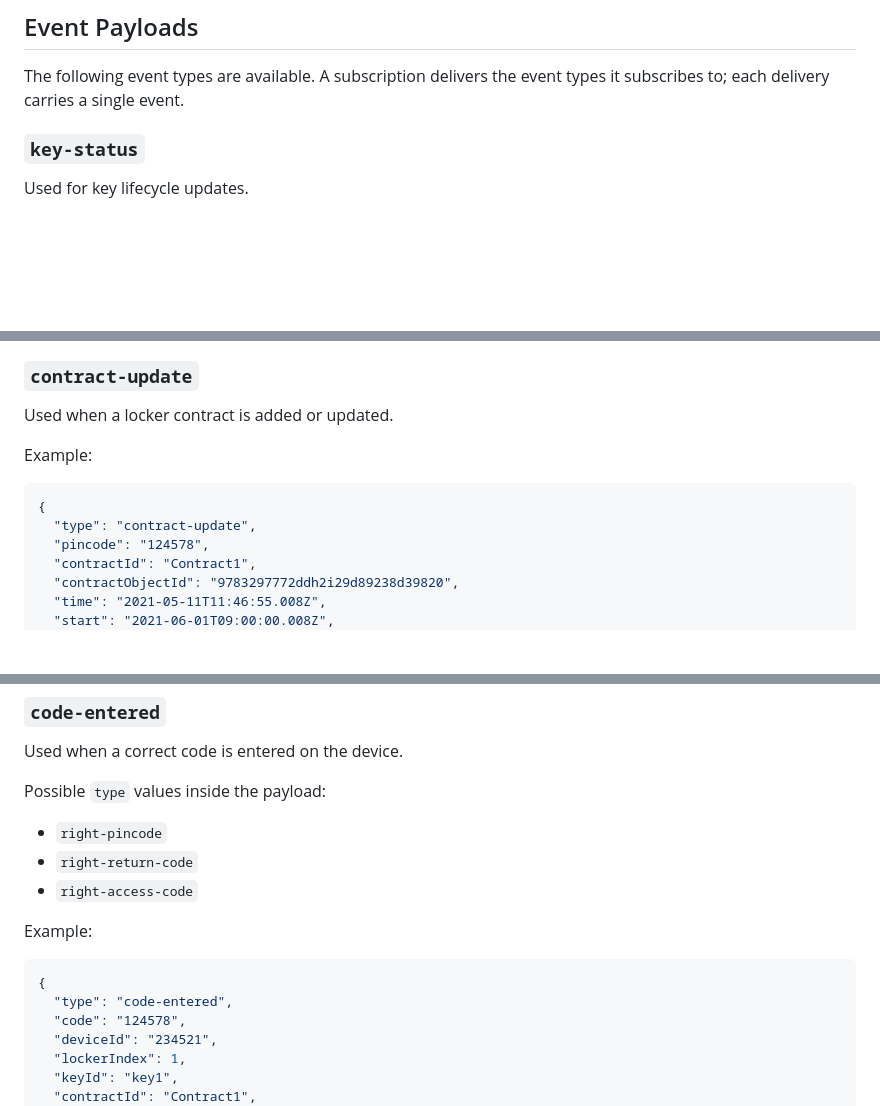
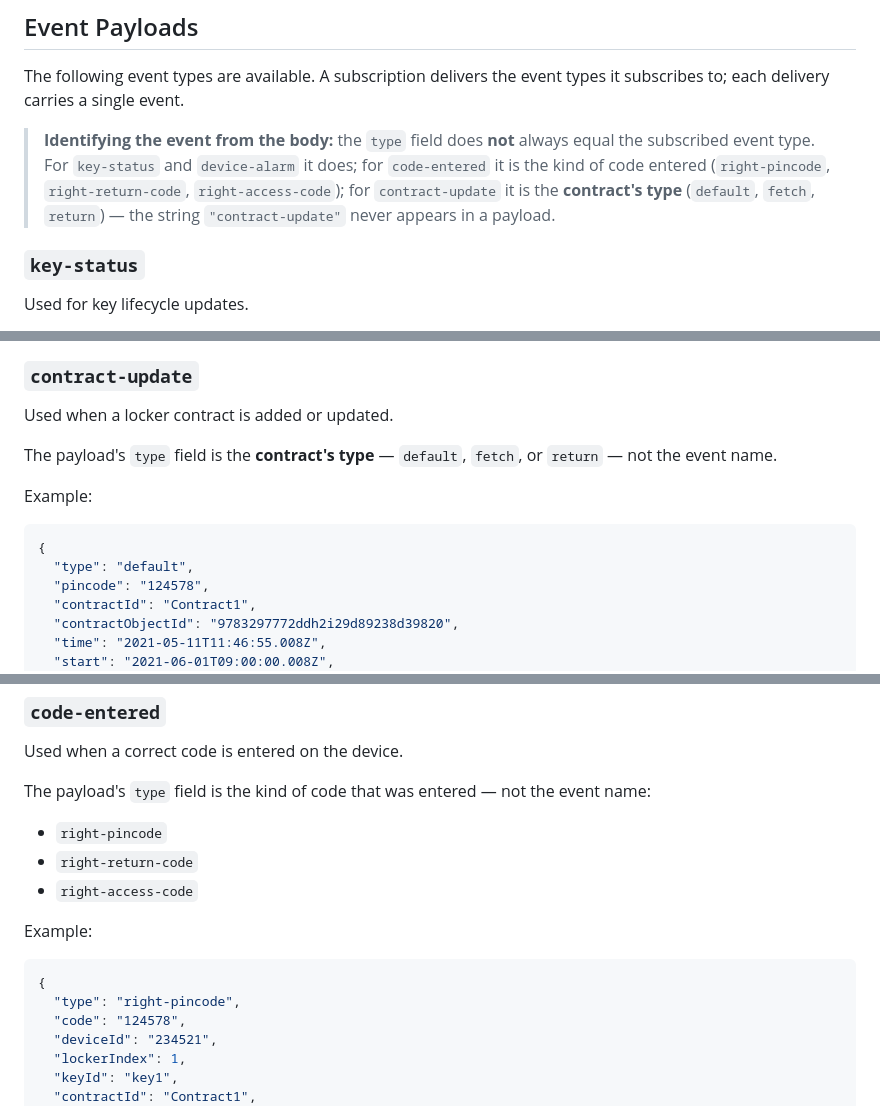
Before and after one commit to Livion-OY/livionkey-api, a Markdown page: webhooks.md, 3 parts joined by grey strips. Drawn GitHub-style; blank space fills up the shorter version.

Commit message:
fix: correct type field in contract-update and code-entered payload examples
The delivered body's type field is not always the event name: for
contract-update it is the contract's type (default/fetch/return) and for
code-entered it is the code kind (right-pincode/right-return-code/
right-access-code). Verified against the live payload builders in
connect-agent-lib push-notifications agent.

Co-Authored-By: Claude Fable 5 <noreply@anthropic.com>

````diff
--- a/webhooks.md
+++ b/webhooks.md
@@ -118,6 +118,8 @@ Common pitfalls:
 
 The following event types are available. A subscription delivers the event types it subscribes to; each delivery carries a single event.
 
+> **Identifying the event from the body:** the `type` field does **not** always equal the subscribed event type. For `key-status` and `device-alarm` it does; for `code-entered` it is the kind of code entered (`right-pincode`, `right-return-code`, `right-access-code`); for `contract-update` it is the **contract's type** (`default`, `fetch`, `return`) — the string `"contract-update"` never appears in a payload.
+
 ### `key-status`
 
 Used for key lifecycle updates.
@@ -153,11 +155,13 @@ Notes:
 
 Used when a locker contract is added or updated.
 
+The payload's `type` field is the **contract's type** — `default`, `fetch`, or `return` — not the event name.
+
 Example:
 
 ```json
 {
-  "type": "contract-update",
+  "type": "default",
   "pincode": "124578",
   "contractId": "Contract1",
   "contractObjectId": "9783297772ddh2i29d89238d39820",
@@ -179,7 +183,7 @@ Notes:
 
 Used when a correct code is entered on the device.
 
-Possible `type` values inside the payload:
+The payload's `type` field is the kind of code that was entered — not the event name:
 
 - `right-pincode`
 - `right-return-code`
@@ -189,7 +193,7 @@ Example:
 
 ```json
 {
-  "type": "code-entered",
+  "type": "right-pincode",
   "code": "124578",
   "deviceId": "234521",
   "lockerIndex": 1,
````
